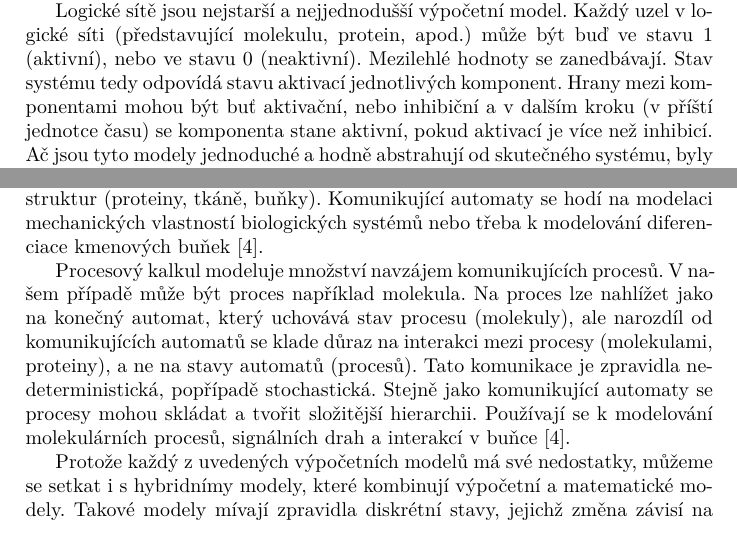
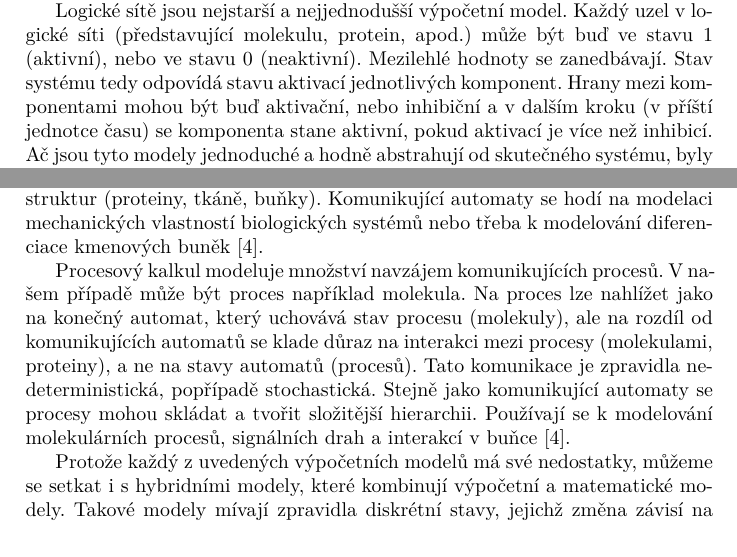
Before and after one commit to mchalupa/misc, a LaTeX document (symbio.tex): two parts of page 2 of 3, joined at a grey line, cut so that both start at the same text. Compiled offline with pdfLaTeX.

Commit message:
fix some typos in essay

```diff
--- a/symbio.tex
+++ b/symbio.tex
@@ -68,7 +68,7 @@ Logické sítě jsou nejstarší a nejjednodušší výpočetní
 model. Každý uzel v~logické síti (představující molekulu, protein, apod.) může být
 buď ve stavu 1 (aktivní), nebo ve stavu 0 (neaktivní). Mezilehlé hodnoty se zanedbávají.
 Stav systému tedy odpovídá stavu aktivací jednotlivých komponent. Hrany mezi komponentami
-mohou být buť aktivační, nebo inhibiční a v~dalším kroku (v~příští jednotce času)
+mohou být buď aktivační, nebo inhibiční a v~dalším kroku (v~příští jednotce času)
 se komponenta stane aktivní, pokud aktivací je více než inhibicí. Ač jsou tyto modely
 jednoduché a hodně abstrahují od skutečného systému, byly úspěšně použity
 k~analýze stability a robustnosti genové regulace\cite{Fisher}. Jejich výhoda je jednoduchá analýza
@@ -91,17 +91,17 @@ konečných automatů. Každý automat představuje stav jedné komponenty syst
 Automaty mohou být seskupeny dohromady, aby vytvořili jeden objekt -- stav tohoto objektu
 je dán stavy všech automatů -- a je tedy možné tyto modely skládat do složitějších struktur
 (proteiny, tkáně, buňky). Komunikující automaty se hodí na modelaci mechanických vlastností
-biologických systémů nebo třeba k~modelování diferenciace kmenových buňek\cite{Fisher}.
+biologických systémů nebo třeba k~modelování diferenciace kmenových buněk\cite{Fisher}.
 \par
 Procesový kalkul modeluje množství navzájem komunikujících procesů.
 V~našem případě může být proces například molekula. Na proces lze nahlížet jako na konečný automat,
-který uchovává stav procesu (molekuly), ale narozdíl od komunikujících automatů se
+který uchovává stav procesu (molekuly), ale na rozdíl od komunikujících automatů se
 klade důraz na interakci mezi procesy (molekulami, proteiny), a ne na stavy automatů (procesů).
 Tato komunikace je zpravidla nedeterministická, popřípadě stochastická. Stejně jako komunikující automaty
 se procesy mohou skládat a tvořit složitější hierarchii. Používají se k~modelování molekulárních
 procesů, signálních drah a interakcí v~buňce\cite{Fisher}.
 \par
-Protože každý z uvedených výpočetních modelů má své nedostatky, můžeme se setkat i s hybridnímy modely,
+Protože každý z uvedených výpočetních modelů má své nedostatky, můžeme se setkat i s hybridními modely,
 které kombinují výpočetní a matematické modely. Takové modely mívají zpravidla
 diskrétní stavy, jejichž změna závisí na hodnotě spojitých proměnných popsaných diferenciálními rovnicemi\cite{Fisher}.
 \par
```
Also changed, not shown: symbio.tex (2 more changed lines).
